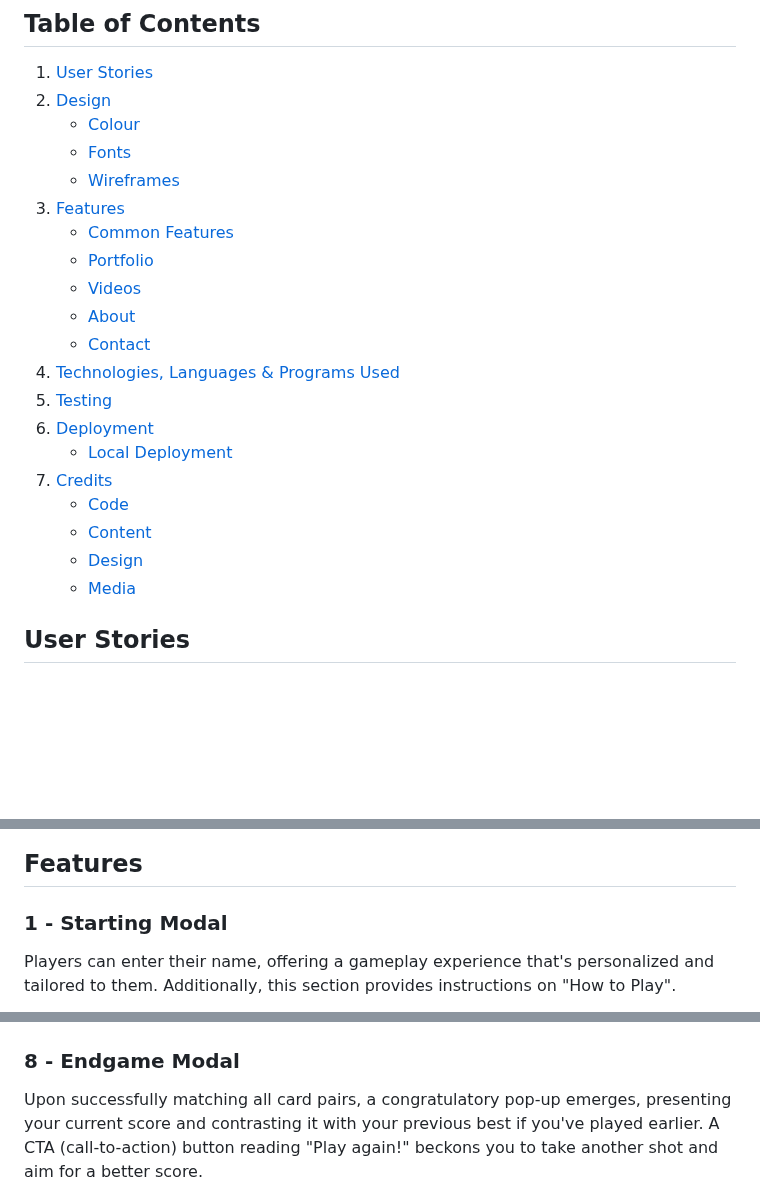
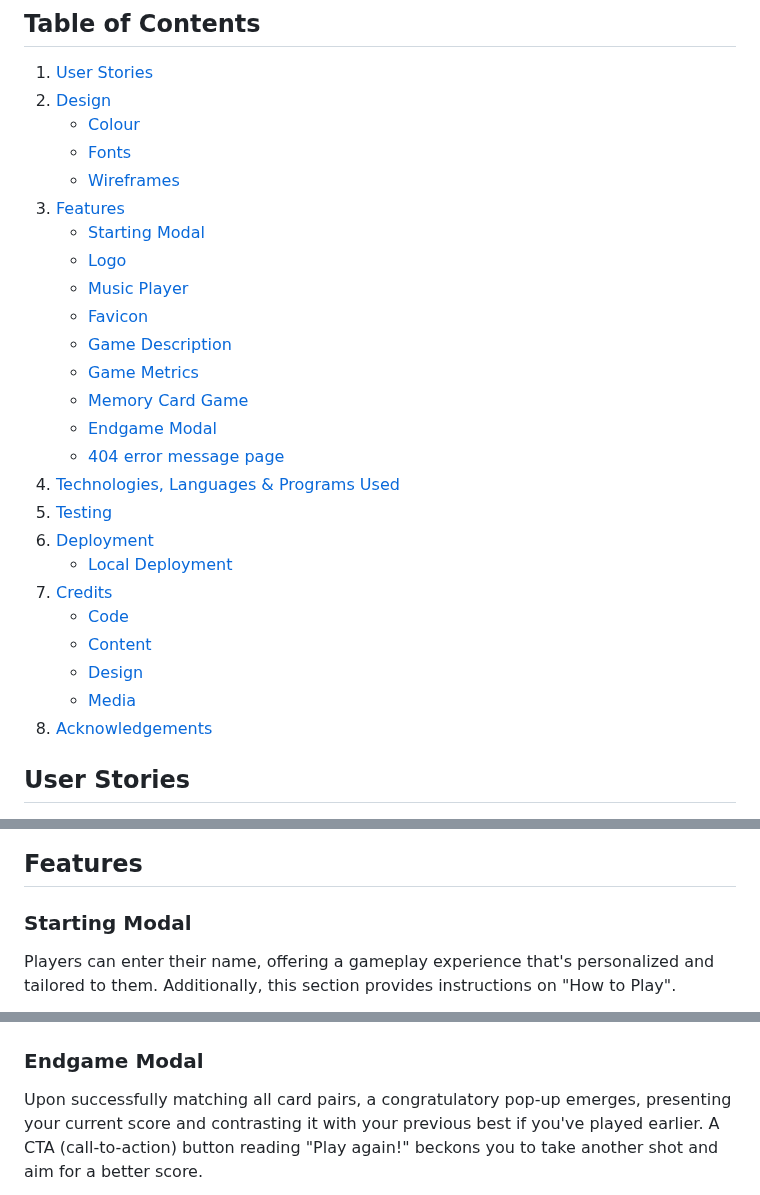
Before and after one commit to ibericoalex/ibericos-memory-game, a Markdown page: README.md, 3 parts joined by grey strips. GitHub-like rendering; blank space fills up the shorter version.

```diff
--- a/README.md
+++ b/README.md
@@ -18,20 +18,25 @@ Live deployment link can be found [here](https://ibericoalex.github.io/ibericos-
    - [Fonts](#fonts "Fonts")
    - [Wireframes](#wireframes "Wireframes")
 3. [Features](#features "Features")
-   - [Common Features](#common-features "Common Features")
-   - [Portfolio](#portfolio "Portfolio")
-   - [Videos](#videos "Videos")
-   - [About](#about "About")
-   - [Contact](#contact "contact")
+   - [Starting Modal](#starting-modal "Starting Modal")
+   - [Logo](#Logo "Logo")
+   - [Music Player](#Music-Player "Music Player")
+   - [Favicon](#Favicon "Favicon")
+   - [Game Description](#Game-Description "Game Description")
+   - [Game Metrics](#Game_metrics "Game metrics")
+   - [Memory Card Game](#Memory-Card-Game "Memory Card Game")
+   - [Endgame Modal](#Endgame-Modal "Endgame Modal")
+   - [404 error message page](#404-error-message-page "404 error message page")
 4. [Technologies, Languages & Programs Used](#technologies-languages--programs-used)
 5. [Testing](#testing "Testing")
 6. [Deployment](#deployment "Deployment")
     - [Local Deployment](#local-deployment "Local Deployment")
-8. [Credits](#credits "Credits")
+7. [Credits](#credits "Credits")
     - [Code](#code "Code")
     - [Content](#content "Content")
     - [Design](#design "Design")
     - [Media](#media "Media")
+8. [Acknowledgements](#Acknowledgements "Acknowledgements")
 
 ## **User Stories**
 
@@ -76,7 +83,7 @@ Before proceeding with the HTML, CSS or JavaScript coding, I made use of Balsami
 
 ## **Features**
 
-### 1 - Starting Modal
+### Starting Modal
 
 Players can enter their name, offering a gameplay experience that's personalized and tailored to them.
 Additionally, this section provides instructions on "How to Play".
@@ -119,7 +126,7 @@ Iberico's Memory Game features a total of 12 cards, randomly arranged within the
 
 ![Game Description](./assets/documentation/memory-cards.png)
 
-### 8 - Endgame Modal
+### Endgame Modal
 
 Upon successfully matching all card pairs, a congratulatory pop-up emerges, presenting your current score and contrasting it with your previous best if you've played earlier. A CTA (call-to-action) button reading "Play again!" beckons you to take another shot and aim for a better score.
 
```
Also changed, not shown: other parts of README.md (+9 -7 lines).
